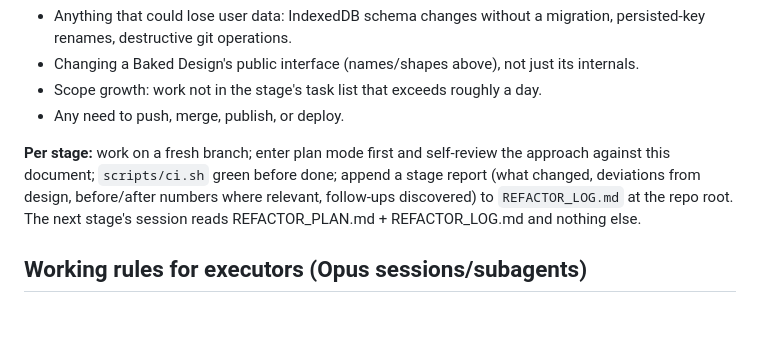
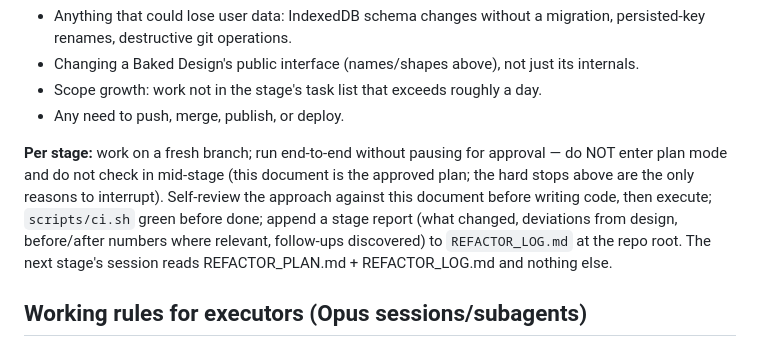
Before and after one commit to larosafrancesco289/dialogia, a Markdown page: REFACTOR_PLAN.md, the part around the change. Rendered like a GitHub page; blank space fills up the shorter version.

Commit message:
Run refactor stages without plan mode

```diff
--- a/REFACTOR_PLAN.md
+++ b/REFACTOR_PLAN.md
@@ -435,11 +435,13 @@ The designs above plus these rules are what makes unattended execution safe.
 - Scope growth: work not in the stage's task list that exceeds roughly a day.
 - Any need to push, merge, publish, or deploy.
 
-**Per stage:** work on a fresh branch; enter plan mode first and self-review the approach against
-this document; `scripts/ci.sh` green before done; append a stage report (what changed, deviations
-from design, before/after numbers where relevant, follow-ups discovered) to `REFACTOR_LOG.md` at
-the repo root. The next stage's session reads REFACTOR_PLAN.md + REFACTOR_LOG.md and nothing
-else.
+**Per stage:** work on a fresh branch; run end-to-end without pausing for approval — do NOT enter
+plan mode and do not check in mid-stage (this document is the approved plan; the hard stops above
+are the only reasons to interrupt). Self-review the approach against this document before writing
+code, then execute; `scripts/ci.sh` green before done; append a stage report (what changed,
+deviations from design, before/after numbers where relevant, follow-ups discovered) to
+`REFACTOR_LOG.md` at the repo root. The next stage's session reads REFACTOR_PLAN.md +
+REFACTOR_LOG.md and nothing else.
 
 ## Working rules for executors (Opus sessions/subagents)
 
```
